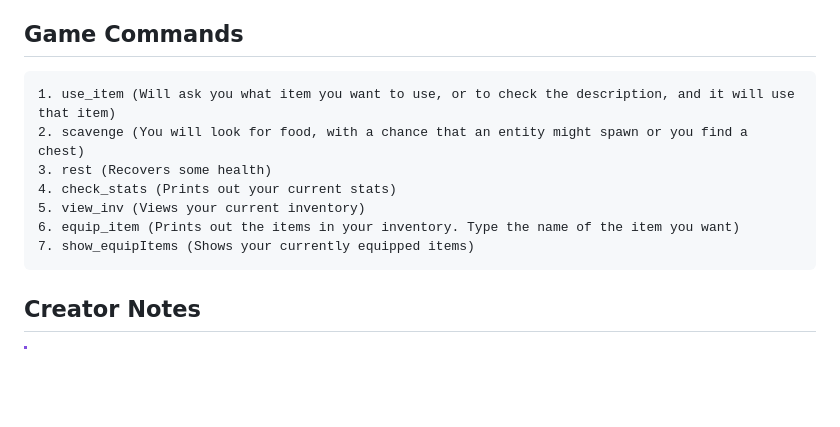
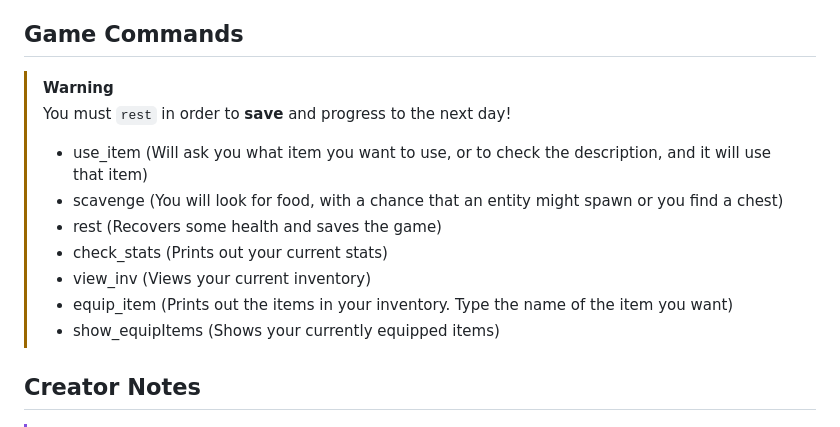
Before and after one commit to 1nonl1/Ruler-of-the-Dead, a Markdown page: README.md, the part around the change. Rendered like a GitHub page; blank space fills up the shorter version.

```diff
--- a/README.md
+++ b/README.md
@@ -43,13 +43,15 @@ You find out that there are good and bad creatures and plants. When you defeat c
 ### Info on Armor and Weapons
 ### Info on Items
 ## Game Commands
-    1. use_item (Will ask you what item you want to use, or to check the description, and it will use that item)
-    2. scavenge (You will look for food, with a chance that an entity might spawn or you find a chest)
-    3. rest (Recovers some health)
-    4. check_stats (Prints out your current stats)
-    5. view_inv (Views your current inventory)
-    6. equip_item (Prints out the items in your inventory. Type the name of the item you want)
-    7. show_equipItems (Shows your currently equipped items)
+> [!WARNING]
+> You must `rest` in order to **save** and progress to the next day!
+> * use_item (Will ask you what item you want to use, or to check the description, and it will use that item)
+> * scavenge (You will look for food, with a chance that an entity might spawn or you find a chest)
+> * rest (Recovers some health and saves the game)
+> * check_stats (Prints out your current stats)
+> * view_inv (Views your current inventory)
+> * equip_item (Prints out the items in your inventory. Type the name of the item you want)
+> * show_equipItems (Shows your currently equipped items)
 
 ## Creator Notes
 [//]:#Mention-contributors
```
